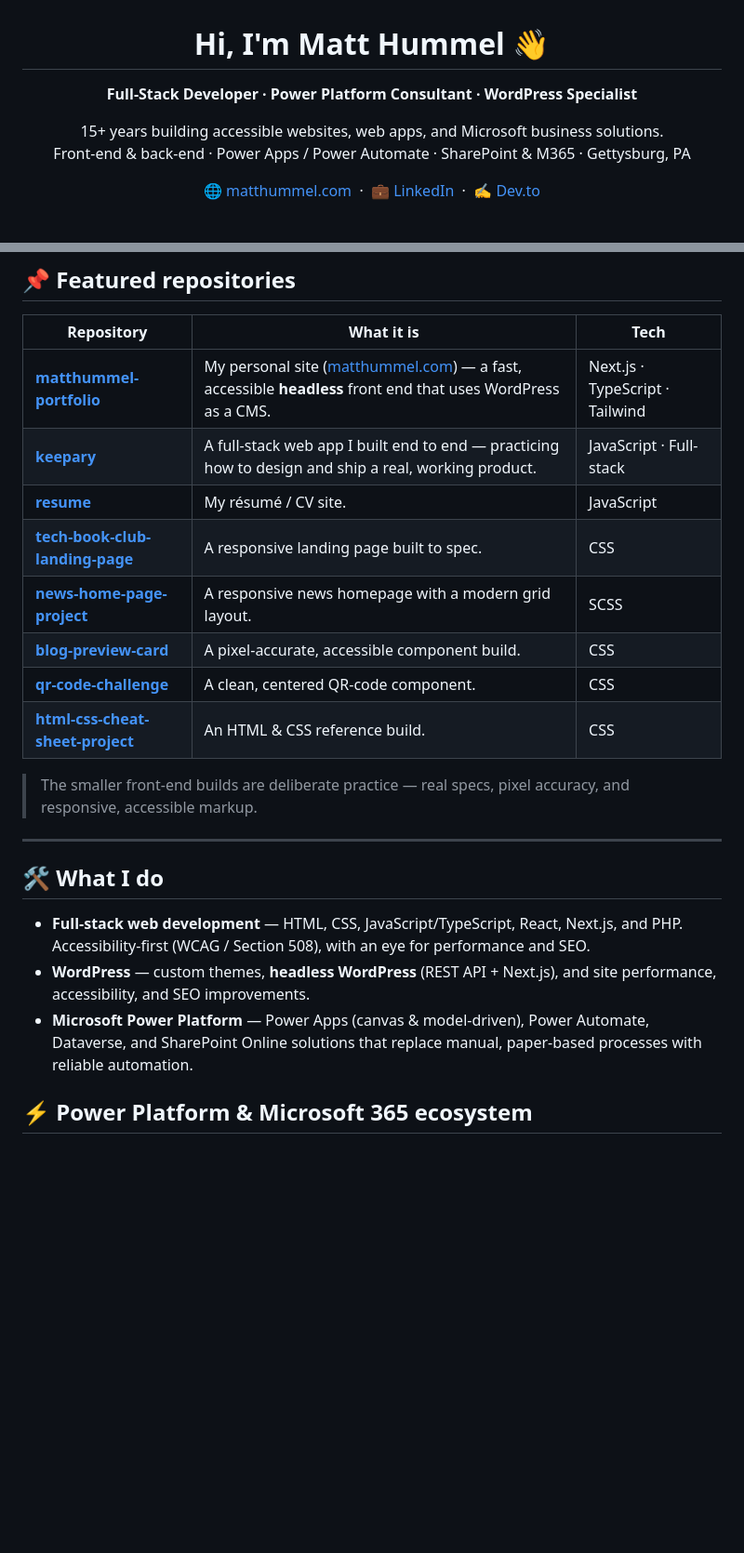
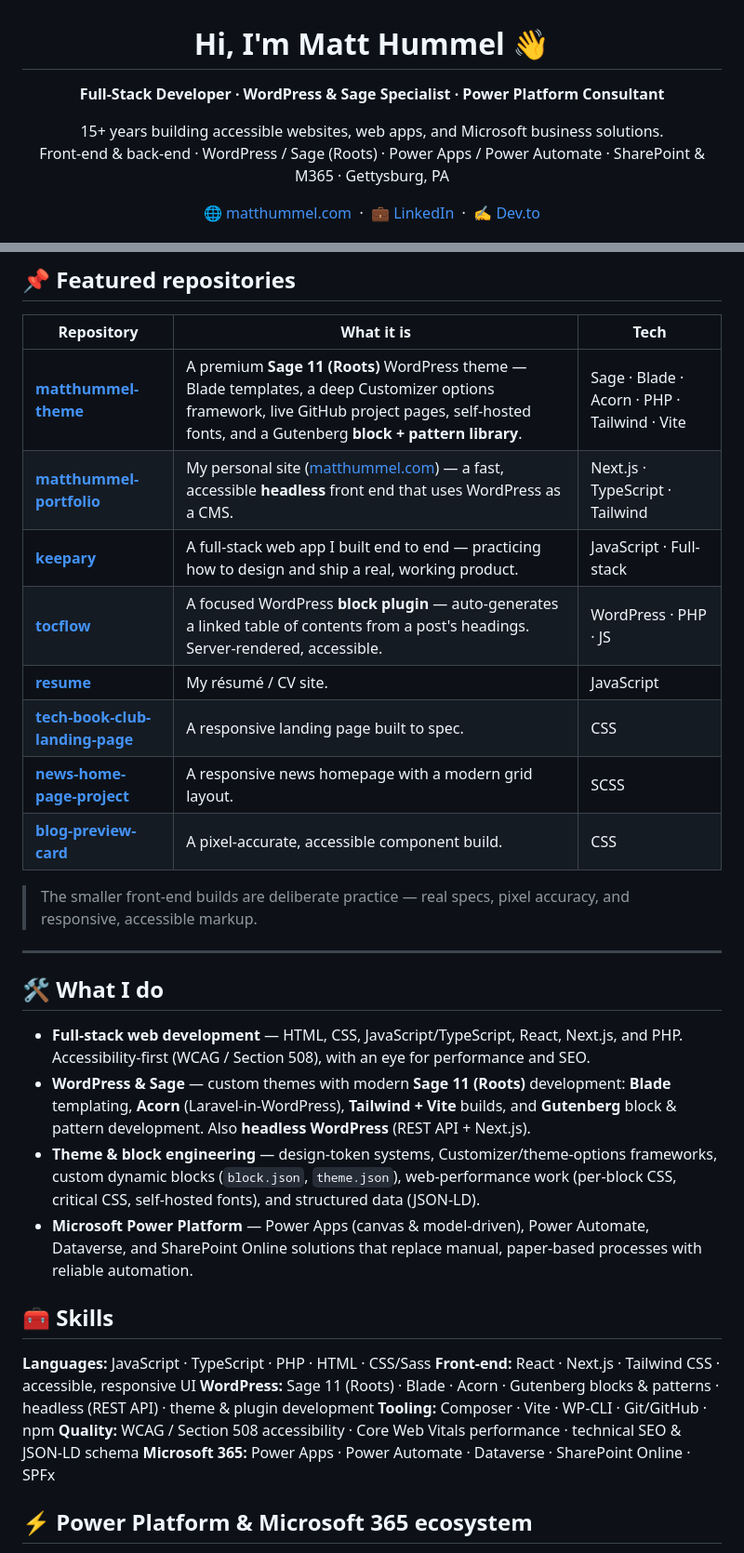
Before and after one commit to matthummel-pa/matthummel-pa, a Markdown page: README.md, 2 parts joined by grey strips. Shown at 93% size. Drawn GitHub-style; blank space fills up the shorter version.

```diff
--- a/README.md
+++ b/README.md
@@ -1,11 +1,11 @@
 <h1 align="center">Hi, I'm Matt Hummel 👋</h1>
 
 <p align="center">
-  <strong>Full-Stack Developer · Power Platform Consultant · WordPress Specialist</strong>
+  <strong>Full-Stack Developer · WordPress &amp; Sage Specialist · Power Platform Consultant</strong>
 </p>
 <p align="center">
   15+ years building accessible websites, web apps, and Microsoft business solutions.<br/>
-  Front-end &amp; back-end · Power Apps / Power Automate · SharePoint &amp; M365 · Gettysburg, PA
+  Front-end &amp; back-end · WordPress / Sage (Roots) · Power Apps / Power Automate · SharePoint &amp; M365 · Gettysburg, PA
 </p>
 
 <p align="center">
@@ -32,14 +50,14 @@
 
 | Repository | What it is | Tech |
 | --- | --- | --- |
+| **[matthummel-theme](https://github.com/matthummel-pa/matthummel-theme)** | A premium **Sage 11 (Roots)** WordPress theme — Blade templates, a deep Customizer options framework, live GitHub project pages, self-hosted fonts, and a Gutenberg **block + pattern library**. | Sage · Blade · Acorn · PHP · Tailwind · Vite |
 | **[matthummel-portfolio](https://github.com/matthummel-pa/matthummel-portfolio)** | My personal site ([matthummel.com](https://matthummel.com)) — a fast, accessible **headless** front end that uses WordPress as a CMS. | Next.js · TypeScript · Tailwind |
 | **[keepary](https://github.com/matthummel-pa/keepary)** | A full-stack web app I built end to end — practicing how to design and ship a real, working product. | JavaScript · Full-stack |
+| **[tocflow](https://github.com/matthummel-pa/tocflow)** | A focused WordPress **block plugin** — auto-generates a linked table of contents from a post's headings. Server-rendered, accessible. | WordPress · PHP · JS |
 | **[resume](https://github.com/matthummel-pa/resume)** | My résumé / CV site. | JavaScript |
 | **[tech-book-club-landing-page](https://github.com/matthummel-pa/tech-book-club-landing-page)** | A responsive landing page built to spec. | CSS |
 | **[news-home-page-project](https://github.com/matthummel-pa/news-home-page-project)** | A responsive news homepage with a modern grid layout. | SCSS |
 | **[blog-preview-card](https://github.com/matthummel-pa/blog-preview-card)** | A pixel-accurate, accessible component build. | CSS |
-| **[qr-code-challenge](https://github.com/matthummel-pa/qr-code-challenge)** | A clean, centered QR-code component. | CSS |
-| **[html-css-cheat-sheet-project](https://github.com/matthummel-pa/html-css-cheat-sheet-project)** | An HTML &amp; CSS reference build. | CSS |
 
 > The smaller front-end builds are deliberate practice — real specs, pixel accuracy, and responsive, accessible markup.
 
@@ -48,8 +66,18 @@
 ## 🛠️ What I do
 
 - **Full-stack web development** — HTML, CSS, JavaScript/TypeScript, React, Next.js, and PHP. Accessibility-first (WCAG / Section 508), with an eye for performance and SEO.
-- **WordPress** — custom themes, **headless WordPress** (REST API + Next.js), and site performance, accessibility, and SEO improvements.
+- **WordPress &amp; Sage** — custom themes with modern **Sage 11 (Roots)** development: **Blade** templating, **Acorn** (Laravel-in-WordPress), **Tailwind + Vite** builds, and **Gutenberg** block &amp; pattern development. Also **headless WordPress** (REST API + Next.js).
+- **Theme &amp; block engineering** — design-token systems, Customizer/theme-options frameworks, custom dynamic blocks (`block.json`, `theme.json`), web-performance work (per-block CSS, critical CSS, self-hosted fonts), and structured data (JSON-LD).
 - **Microsoft Power Platform** — Power Apps (canvas &amp; model-driven), Power Automate, Dataverse, and SharePoint Online solutions that replace manual, paper-based processes with reliable automation.
+
+## 🧰 Skills
+
+**Languages:** JavaScript · TypeScript · PHP · HTML · CSS/Sass
+**Front-end:** React · Next.js · Tailwind CSS · accessible, responsive UI
+**WordPress:** Sage 11 (Roots) · Blade · Acorn · Gutenberg blocks &amp; patterns · headless (REST API) · theme &amp; plugin development
+**Tooling:** Composer · Vite · WP-CLI · Git/GitHub · npm
+**Quality:** WCAG / Section 508 accessibility · Core Web Vitals performance · technical SEO &amp; JSON-LD schema
+**Microsoft 365:** Power Apps · Power Automate · Dataverse · SharePoint Online · SPFx
 
 ## ⚡ Power Platform &amp; Microsoft 365 ecosystem
 
```
Also changed, not shown: other parts of README.md (+18 -0 lines).
